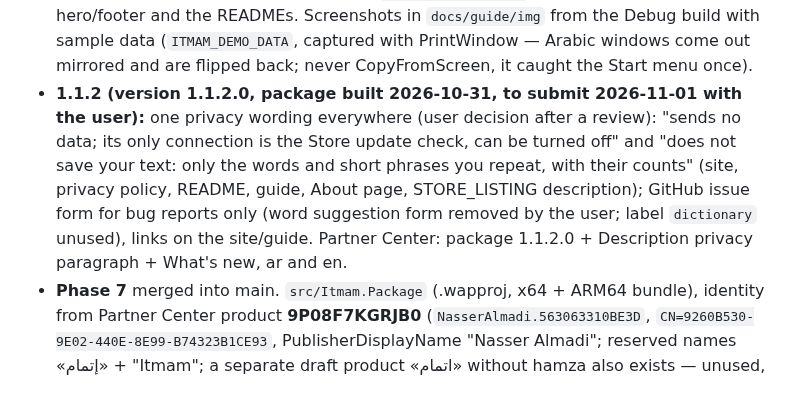
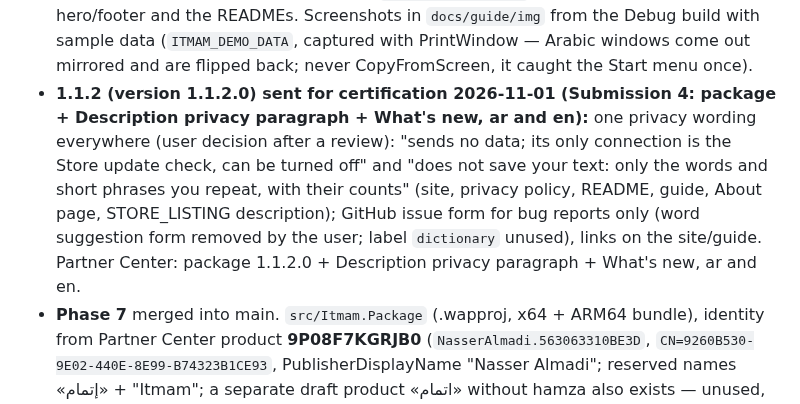
Before and after one commit to nasmn77/Itmam, a Markdown page: CLAUDE.md, the part around the change. GitHub-like rendering.

Commit message:
docs: 1.1.2 sent for certification
Co-Authored-By: Claude Opus 5.5 <noreply@anthropic.com>

```diff
--- a/CLAUDE.md
+++ b/CLAUDE.md
@@ -63,7 +63,7 @@ Arabic as-you-type word prediction for the physical keyboard on Windows, shipped
   newer key arrived (the hook reads it before the app inserts the letter; an empty dir=auto field such as Google
   search flips to RTL on the first Arabic letter). Local test installs of the same version need Remove-AppxPackage first.
 - **1.1 PUBLISHED (2026-10-31; the user now runs the Store install).** **1.1.1 (version 1.1.1.0) PUBLISHED 2026-10-31** (Submission 3: package + What's new ar/en only; the user's Store install updated to 1.1.1.0). `tools/Build-Package.ps1` now cleans the package project and checks every inner package version (an incremental build had put 1.1.0.0 packages in the 1.1.1.0 bundle; the Store refused it). 1.1.1 user decisions 2026-10-31: website link on the About page; **user guide** (PDF, ar + en, Arial): `docs/guide/guide.{ar,en}.html` + `guide.css` → `tools/Build-Guide.ps1` (headless Edge `--print-to-pdf`, temporary profile) → `docs/guide/itmam-guide-{ar,en}.pdf`, shipped in the package (`guide\`), opened by `UserGuide` from Settings → General (card at the top) and the tray menu ("User guide"); copied to `site/assets/guide/` with links in the site hero/footer and the READMEs. Screenshots in `docs/guide/img` from the Debug build with sample data (`ITMAM_DEMO_DATA`, captured with PrintWindow — Arabic windows come out mirrored and are flipped back; never CopyFromScreen, it caught the Start menu once).
-- **1.1.2 (version 1.1.2.0, package built 2026-10-31, to submit 2026-11-01 with the user):** one privacy wording everywhere (user decision after a review): "sends no data; its only connection is the Store update check, can be turned off" and "does not save your text: only the words and short phrases you repeat, with their counts" (site, privacy policy, README, guide, About page, STORE_LISTING description); GitHub issue form for bug reports only (word suggestion form removed by the user; label `dictionary` unused), links on the site/guide. Partner Center: package 1.1.2.0 + Description privacy paragraph + What's new, ar and en.
+- **1.1.2 (version 1.1.2.0) sent for certification 2026-11-01 (Submission 4: package + Description privacy paragraph + What's new, ar and en):** one privacy wording everywhere (user decision after a review): "sends no data; its only connection is the Store update check, can be turned off" and "does not save your text: only the words and short phrases you repeat, with their counts" (site, privacy policy, README, guide, About page, STORE_LISTING description); GitHub issue form for bug reports only (word suggestion form removed by the user; label `dictionary` unused), links on the site/guide. Partner Center: package 1.1.2.0 + Description privacy paragraph + What's new, ar and en.
 - **Phase 7** merged into main. `src/Itmam.Package` (.wapproj, x64 + ARM64 bundle),
   identity from Partner Center product **9P08F7KGRJB0** (`NasserAlmadi.563063310BE3D`, `CN=9260B530-9E02-440E-8E99-B74323B1CE93`,
   PublisherDisplayName "Nasser Almadi"; reserved names «إتمام» + "Itmam"; a separate draft product «اتمام» without hamza
```
